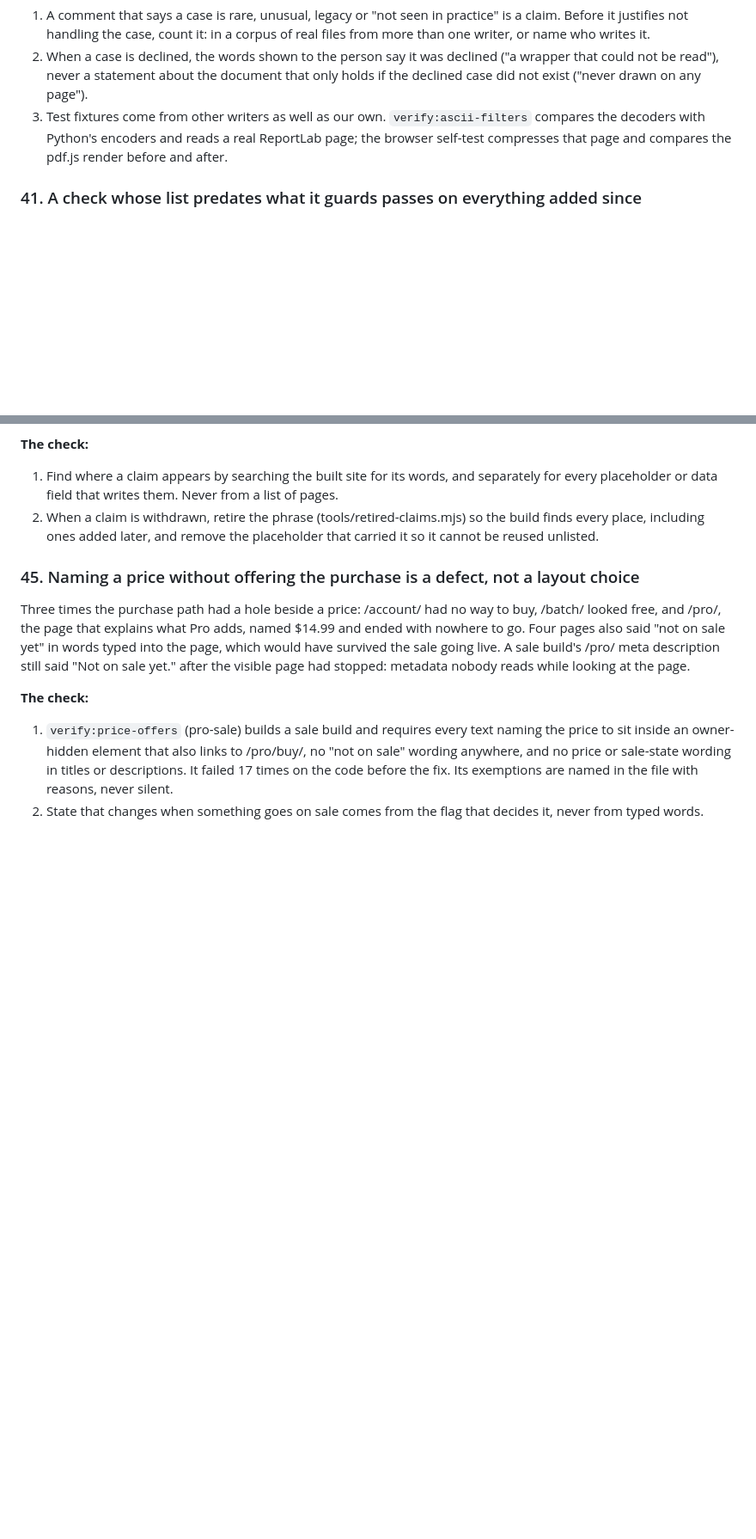
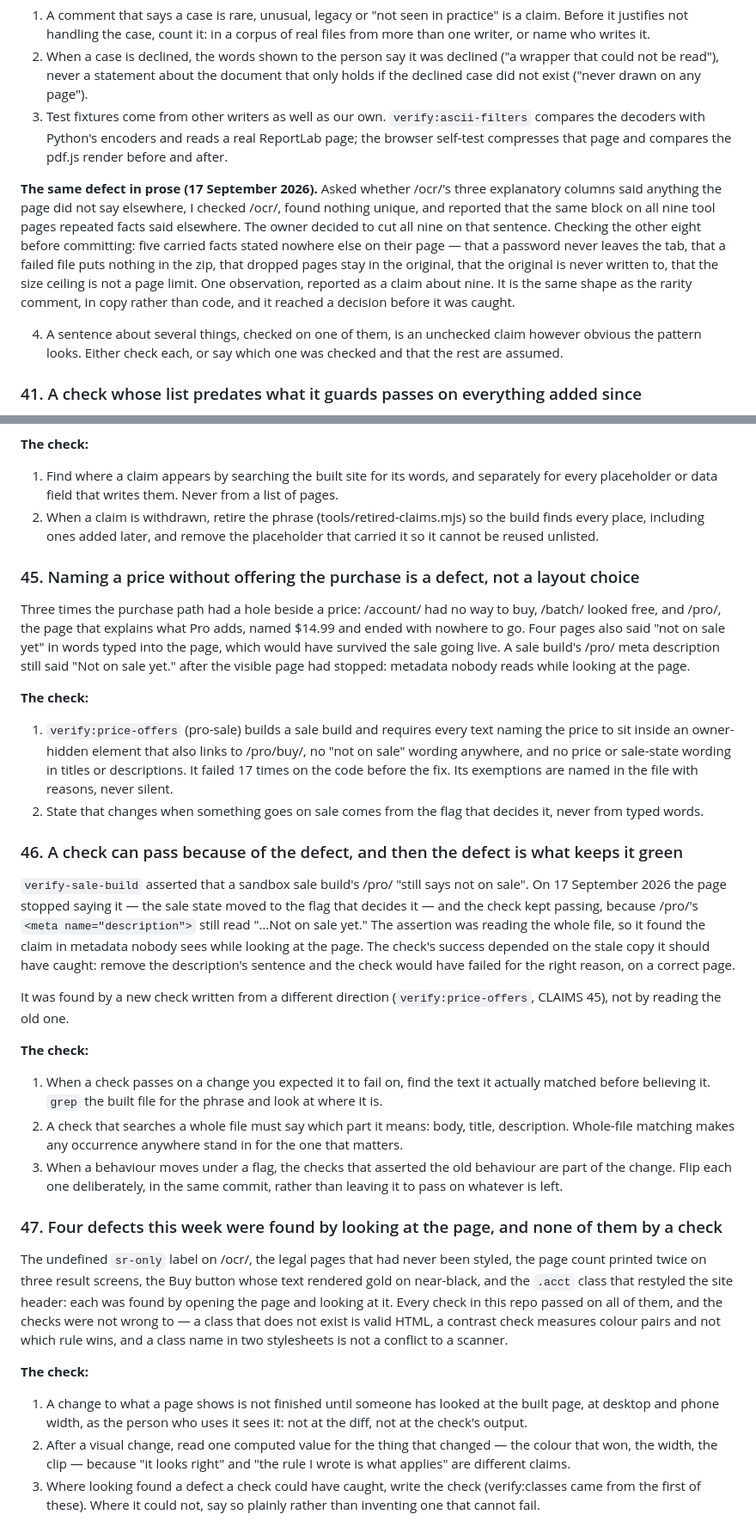
Before and after one commit to billionedges-mk/pdf-iq-web, a Markdown page: CLAIMS.md, 2 parts joined by grey strips. Shown at 86% size. Rendered like a GitHub page; blank space fills up the shorter version.

Commit message:
CLAIMS 40 (the same defect in prose), 46 (a check passing because of the defect), 47 (found by looking, not by a check)
Co-Authored-By: Claude Opus 5 <noreply@anthropic.com>

```diff
--- a/CLAIMS.md
+++ b/CLAIMS.md
@@ -1497,6 +1499,17 @@ sentence about the person's own document that was false.
    encoders and reads a real ReportLab page; the browser self-test compresses that page and compares the pdf.js render
    before and after.
 
+**The same defect in prose (17 September 2026).** Asked whether /ocr/'s three explanatory columns said anything the page
+did not say elsewhere, I checked /ocr/, found nothing unique, and reported that the same block on all nine tool pages
+repeated facts said elsewhere. The owner decided to cut all nine on that sentence. Checking the other eight before
+committing: five carried facts stated nowhere else on their page — that a password never leaves the tab, that a failed
+file puts nothing in the zip, that dropped pages stay in the original, that the original is never written to, that the
+size ceiling is not a page limit. One observation, reported as a claim about nine. It is the same shape as the rarity
+comment, in copy rather than code, and it reached a decision before it was caught.
+
+4. A sentence about several things, checked on one of them, is an unchecked claim however obvious the pattern looks.
+   Either check each, or say which one was checked and that the rest are assumed.
+
 ### 41. A check whose list predates what it guards passes on everything added since
 
 `tools/contrast.mjs` measures a list of foreground and background pairs read from the stylesheet's tokens. The redesign
@@ -1596,3 +1609,40 @@ said "Not on sale yet." after the visible page had stopped: metadata nobody read
    wording in titles or descriptions. It failed 17 times on the code before the fix. Its exemptions are named in the
    file with reasons, never silent.
 2. State that changes when something goes on sale comes from the flag that decides it, never from typed words.
+
+### 46. A check can pass because of the defect, and then the defect is what keeps it green
+
+`verify-sale-build` asserted that a sandbox sale build's /pro/ "still says not on sale". On 17 September 2026 the page
+stopped saying it — the sale state moved to the flag that decides it — and the check kept passing, because /pro/'s
+`<meta name="description">` still read "…Not on sale yet." The assertion was reading the whole file, so it found the
+claim in metadata nobody sees while looking at the page. The check's success depended on the stale copy it should have
+caught: remove the description's sentence and the check would have failed for the right reason, on a correct page.
+
+It was found by a new check written from a different direction (`verify:price-offers`, CLAIMS 45), not by reading the
+old one.
+
+**The check:**
+
+1. When a check passes on a change you expected it to fail on, find the text it actually matched before believing it.
+   `grep` the built file for the phrase and look at where it is.
+2. A check that searches a whole file must say which part it means: body, title, description. Whole-file matching makes
+   any occurrence anywhere stand in for the one that matters.
+3. When a behaviour moves under a flag, the checks that asserted the old behaviour are part of the change. Flip each one
+   deliberately, in the same commit, rather than leaving it to pass on whatever is left.
+
+### 47. Four defects this week were found by looking at the page, and none of them by a check
+
+The undefined `sr-only` label on /ocr/, the legal pages that had never been styled, the page count printed twice on three
+result screens, the Buy button whose text rendered gold on near-black, and the `.acct` class that restyled the site
+header: each was found by opening the page and looking at it. Every check in this repo passed on all of them, and the
+checks were not wrong to — a class that does not exist is valid HTML, a contrast check measures colour pairs and not
+which rule wins, and a class name in two stylesheets is not a conflict to a scanner.
+
+**The check:**
+
+1. A change to what a page shows is not finished until someone has looked at the built page, at desktop and phone width,
+   as the person who uses it sees it: not at the diff, not at the check's output.
+2. After a visual change, read one computed value for the thing that changed — the colour that won, the width, the
+   clip — because "it looks right" and "the rule I wrote is what applies" are different claims.
+3. Where looking found a defect a check could have caught, write the check (verify:classes came from the first of these).
+   Where it could not, say so plainly rather than inventing one that cannot fail.
```
Also changed, not shown: other parts of CLAIMS.md (+2 -0 lines).
